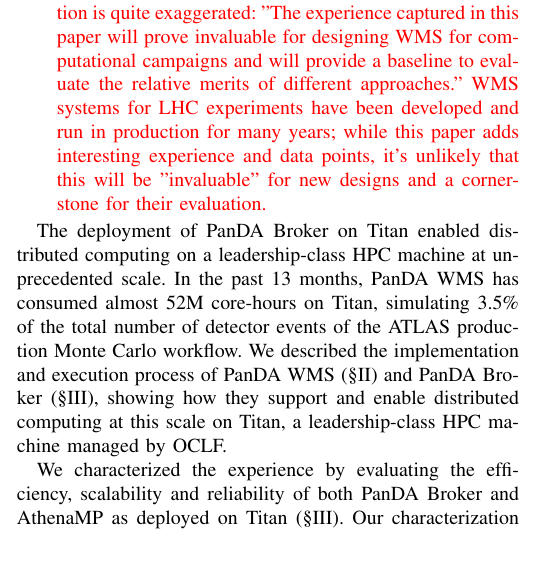
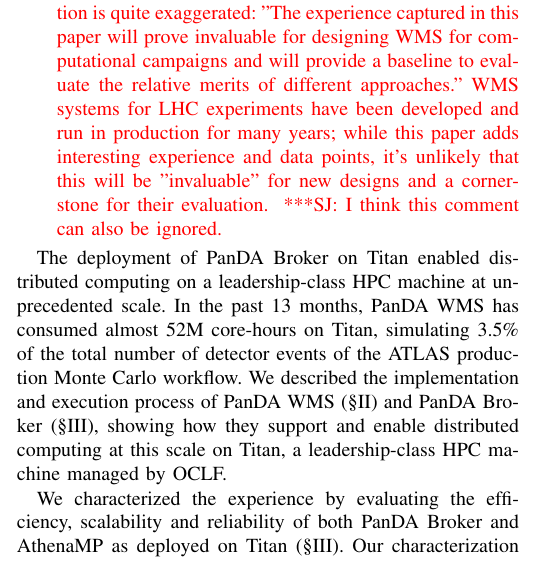
Before and after one commit to ATLAS-Titan/PanDA-WMS-paper, a LaTeX paper (paper.tex, which reads conclusion.tex): part of one column of page 11 of 12, cut so that both start at the same text. Compiled offline with pdfLaTeX.

Commit message:
another comment non-addressed.

```diff
--- a/conclusion.tex
+++ b/conclusion.tex
@@ -12,7 +12,7 @@
 	LHC experiments have been developed and run in production for many years;
 	while this paper adds interesting experience and data points, it's
 	unlikely that this will be "invaluable" for new designs and a cornerstone
-	for their evaluation.
+	for their evaluation. \jhanote{I think this comment can also be ignored.}
 \end{itemize}
 \fi
 
```
